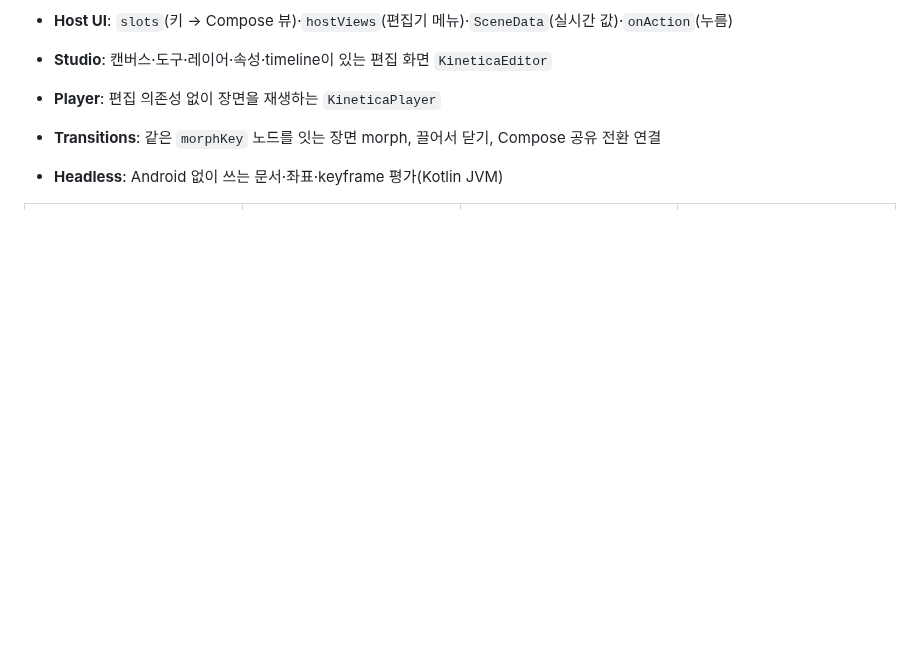
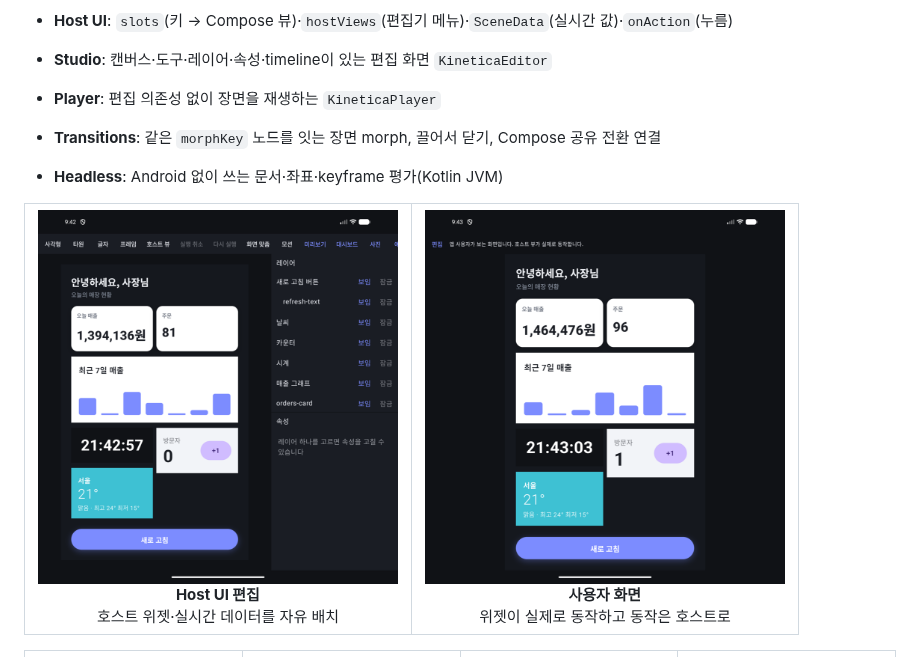
Before and after one commit to Naury74/Kinetica-Kit-SDK, a Markdown page: README.md, the part around the change. GitHub-like rendering; pictures changed too: docs/images/screen-dashboard.png (added), docs/images/screen-preview.png (added); blank space fills up the shorter version.

```diff
--- a/README.md
+++ b/README.md
@@ -12,6 +12,13 @@
 - **Player**: 편집 의존성 없이 장면을 재생하는 `KineticaPlayer`
 - **Transitions**: 같은 `morphKey` 노드를 잇는 장면 morph, 끌어서 닫기, Compose 공유 전환 연결
 - **Headless**: Android 없이 쓰는 문서·좌표·keyframe 평가(Kotlin JVM)
+
+<table>
+  <tr>
+    <td align="center" width="50%"><img src="docs/images/screen-dashboard.png" width="360" alt="호스트 뷰 배치 편집"><br><b>Host UI 편집</b><br>호스트 위젯·실시간 데이터를 자유 배치</td>
+    <td align="center" width="50%"><img src="docs/images/screen-preview.png" width="360" alt="사용자 화면"><br><b>사용자 화면</b><br>위젯이 실제로 동작하고 동작은 호스트로</td>
+  </tr>
+</table>
 
 <table>
   <tr>
```
Also changed, not shown: docs/30-ui-composer.md (+2 -0 lines), 7 other files.
